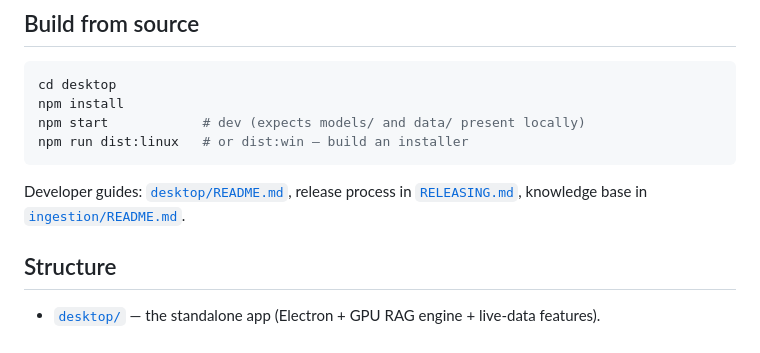
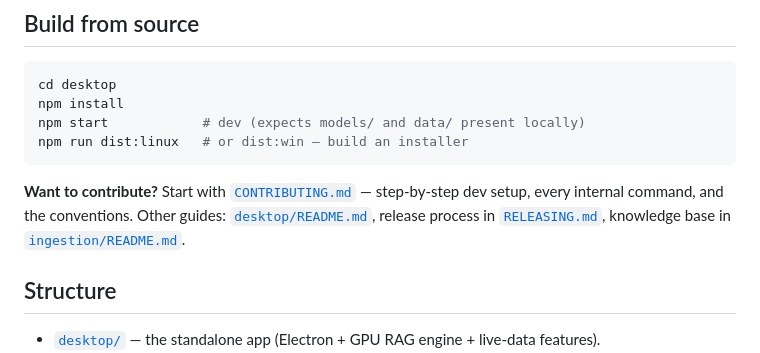
Before and after one commit to WilliamFalci/capsuleers.ia, a Markdown page: README.md, the part around the change. Rendered like a GitHub page.

````diff
--- a/README.md
+++ b/README.md
@@ -99,8 +99,9 @@ npm start            # dev (expects models/ and data/ present locally)
 npm run dist:linux   # or dist:win — build an installer
 ```
 
-Developer guides: [`desktop/README.md`](desktop/README.md), release process in
-[`RELEASING.md`](RELEASING.md), knowledge base in [`ingestion/README.md`](ingestion/README.md).
+**Want to contribute?** Start with [`CONTRIBUTING.md`](CONTRIBUTING.md) — step-by-step dev setup,
+every internal command, and the conventions. Other guides: [`desktop/README.md`](desktop/README.md),
+release process in [`RELEASING.md`](RELEASING.md), knowledge base in [`ingestion/README.md`](ingestion/README.md).
 
 ## Structure
 
````
Also changed, not shown: CONTRIBUTING.md (added, +311 -0 lines).
